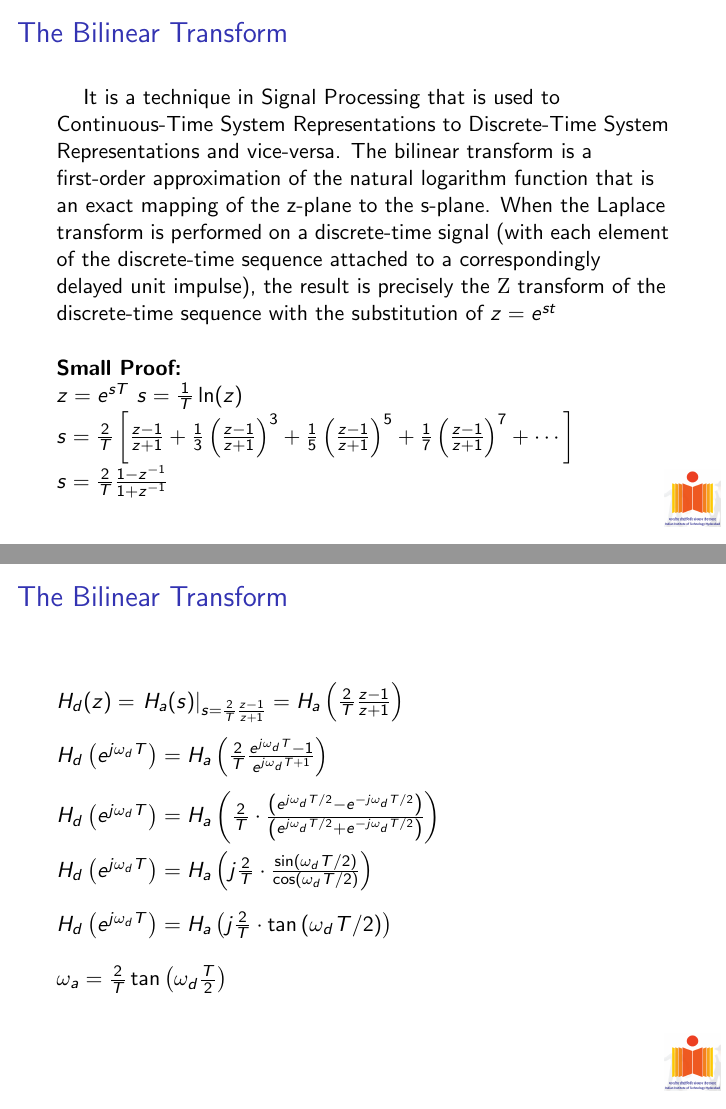
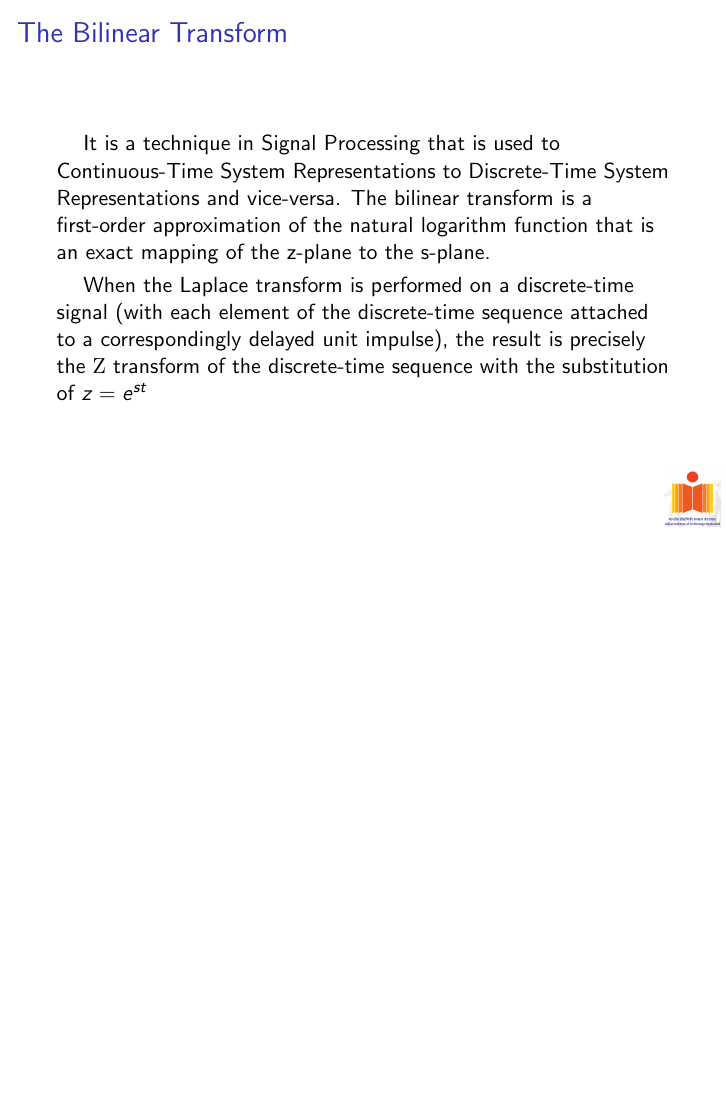
Before and after one commit to srikanth2001/EE3025-DSP, LaTeX slides (PPT_Presentation/ee18btech11023.tex): pages 13 and 14 of 17 before the commit and page 13 of 16 after it, the two joined at a grey line, the shorter picture padded with empty space. Compiled offline with pdfLaTeX.

Commit message:
Presentation

```diff
--- a/PPT_Presentation/ee18btech11023.tex
+++ b/PPT_Presentation/ee18btech11023.tex
@@ -200,27 +201,11 @@ The Frequency band within which signals are not transmitted by filter or with a
 \subsection{The Bilinear Transform}
 \begin{frame}{The Bilinear Transform}
     \smallskip \hspace{2ex} It is a technique in Signal Processing that is used to Continuous-Time System
-Representations to Discrete-Time System Representations and vice-versa. The bilinear transform is a first-order approximation of the natural logarithm function that is an exact mapping of the z-plane to the s-plane. When the Laplace transform is performed on a discrete-time signal (with each element of the discrete-time sequence attached to a correspondingly delayed unit impulse), the result is precisely the $\mathrm{Z}$ transform of the discrete-time sequence with the substitution of $z=e^{s t}$\\~\\
-\textbf{Small Proof:}
+Representations to Discrete-Time System Representations and vice-versa. The bilinear transform is a first-order approximation of the natural logarithm function that is an exact mapping of the z-plane to the s-plane. \\
+\smallskip \hspace{2ex} When the Laplace transform is performed on a discrete-time signal (with each element of the discrete-time sequence attached to a correspondingly delayed unit impulse), the result is precisely the $\mathrm{Z}$ transform of the discrete-time sequence with the substitution of $z=e^{s t}$\\~\\
 
-$z=e^{s T}$
-$s=\frac{1}{T} \ln (z)$
-$s=\frac{2}{T}\left[\frac{z-1}{z+1}+\frac{1}{3}\left(\frac{z-1}{z+1}\right)^{3}+\frac{1}{5}\left(\frac{z-1}{z+1}\right)^{5}+\frac{1}{7}\left(\frac{z-1}{z+1}\right)^{7}+\cdots\right]$
-$s=\frac{2}{T} \frac{1-z^{-1}}{1+z^{-1}}$
 \end{frame}
-\begin{frame}{The Bilinear Transform}
-$H_{d}(z)=\left.H_{a}(s)\right|_{s=\frac{2}{T} \frac{z-1}{z+1}}=H_{a}\left(\frac{2}{T} \frac{z-1}{z+1}\right)$\\~\\
 
-$H_{d}\left(e^{j \omega_{d} T}\right)=H_{a}\left(\frac{2}{T} \frac{e^{j \omega_{d} T}-1}{e^{j \omega_{d} T+1}}\right)$\\~\\
-
-$H_{d}\left(e^{j \omega_{d} T}\right)=H_{a}\left(\frac{2}{T} \cdot \frac{\left(e^{j \omega_{d} T / 2}-e^{-j \omega_{d} T / 2}\right)}{\left(e^{j \omega_{d} T / 2}+e^{-j \omega_{d} T / 2}\right)}\right)$\\~\\
-
-$H_{d}\left(e^{j \omega_{d} T}\right)=H_{a}\left(j \frac{2}{T} \cdot \frac{\sin \left(\omega_{d} T / 2\right)}{\cos \left(\omega_{d} T / 2\right)}\right)$\\~\\
-
-$H_{d}\left(e^{j \omega_{d} T}\right)=H_{a}\left(j \frac{2}{T} \cdot \tan \left(\omega_{d} T / 2\right)\right)$\\~\\
-
-$\omega_{a}=\frac{2}{T} \tan \left(\omega_{d} \frac{T}{2}\right)$
-\end{frame}
 \subsection{The FIR Filter}
 \begin{frame}{The FIR Filter}
 The lowpass filter has a pass frequency $\omega_{l}$ and transition band $\Delta \omega$ with Stop Band Tolerance $\delta$ is
```
Also changed, not shown: PPT_Presentation/EE3025Presentation.pdf, PPT_Presentation/ee18btech11023.tex (1 more changed lines).
